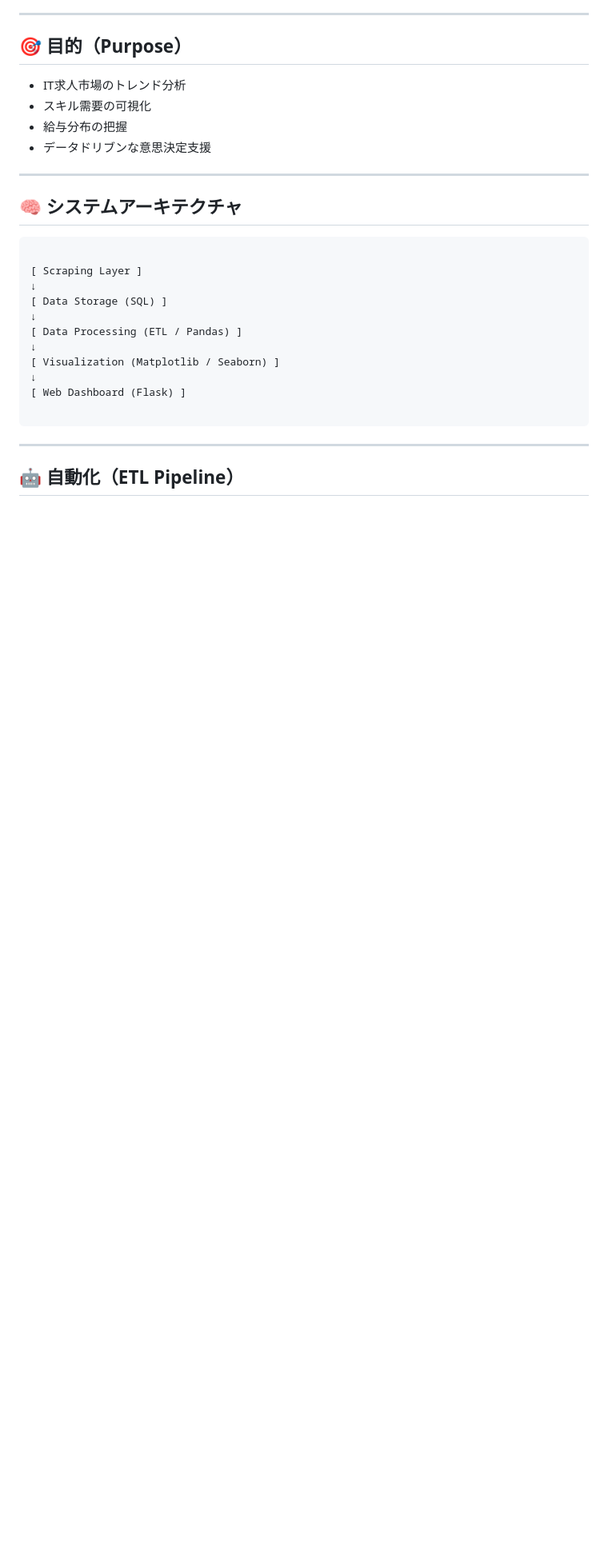
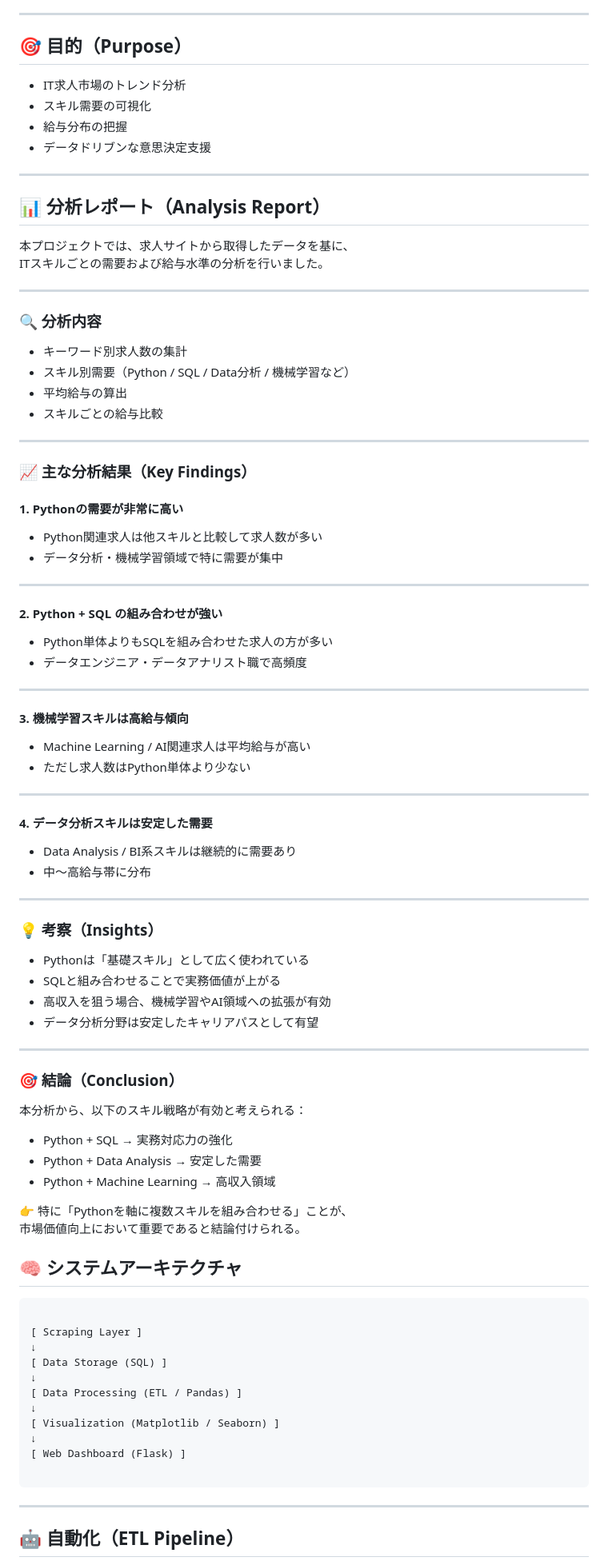
Before and after one commit to snowxxyg/it-job-analysis, a Markdown page: README.md, the part around one of its changes. Shown at 80% size. Rendered like a GitHub page; blank space fills up the shorter version.

```diff
--- a/README.md
+++ b/README.md
@@ -24,6 +54,69 @@ Flaskダッシュボードとして提供します。
 - データドリブンな意思決定支援
 
 ---
+
+## 📊 分析レポート（Analysis Report）
+
+本プロジェクトでは、求人サイトから取得したデータを基に、
+ITスキルごとの需要および給与水準の分析を行いました。
+
+---
+
+### 🔍 分析内容
+
+- キーワード別求人数の集計
+- スキル別需要（Python / SQL / Data分析 / 機械学習など）
+- 平均給与の算出
+- スキルごとの給与比較
+
+---
+
+### 📈 主な分析結果（Key Findings）
+
+#### 1. Pythonの需要が非常に高い
+- Python関連求人は他スキルと比較して求人数が多い
+- データ分析・機械学習領域で特に需要が集中
+
+---
+
+#### 2. Python + SQL の組み合わせが強い
+- Python単体よりもSQLを組み合わせた求人の方が多い
+- データエンジニア・データアナリスト職で高頻度
+
+---
+
+#### 3. 機械学習スキルは高給与傾向
+- Machine Learning / AI関連求人は平均給与が高い
+- ただし求人数はPython単体より少ない
+
+---
+
+#### 4. データ分析スキルは安定した需要
+- Data Analysis / BI系スキルは継続的に需要あり
+- 中〜高給与帯に分布
+
+---
+
+### 💡 考察（Insights）
+
+- Pythonは「基礎スキル」として広く使われている
+- SQLと組み合わせることで実務価値が上がる
+- 高収入を狙う場合、機械学習やAI領域への拡張が有効
+- データ分析分野は安定したキャリアパスとして有望
+
+---
+
+### 🎯 結論（Conclusion）
+
+本分析から、以下のスキル戦略が有効と考えられる：
+
+- Python + SQL → 実務対応力の強化
+- Python + Data Analysis → 安定した需要
+- Python + Machine Learning → 高収入領域
+
+👉 特に「Pythonを軸に複数スキルを組み合わせる」ことが、
+市場価値向上において重要であると結論付けられる。
+
 
 ## 🧠 システムアーキテクチャ
 
```
Also changed, not shown: other parts of README.md (+30 -30 lines).
